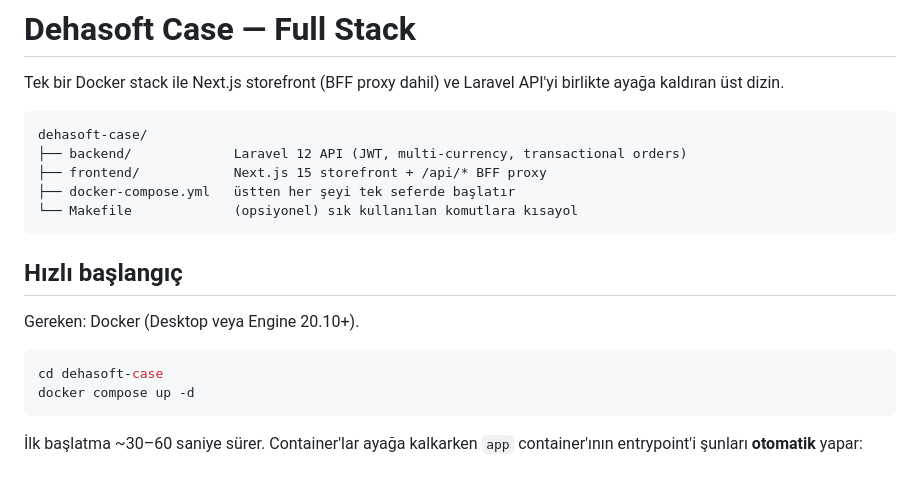
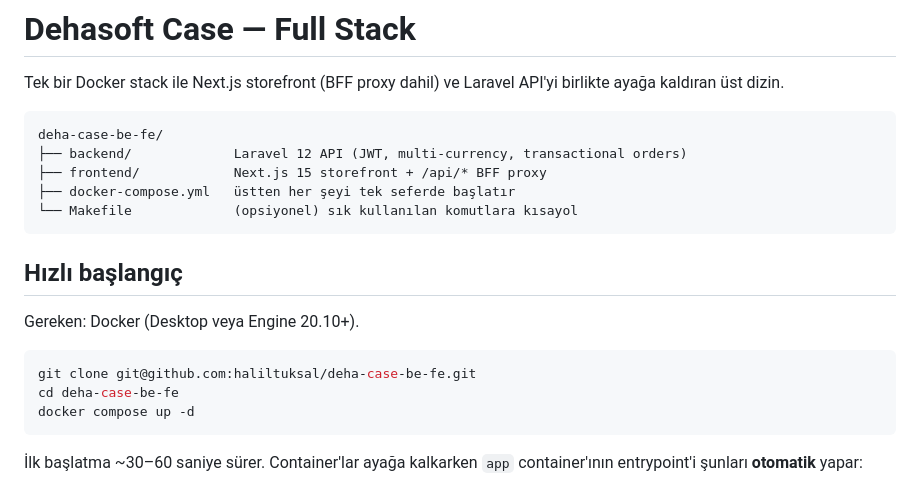
Before and after one commit to haliltuksal/deha-case-be-fe, a Markdown page: README.md, the part around the change. Rendered like a GitHub page.

Commit message:
docs: correct top-level folder name to match the github repo

````diff
--- a/README.md
+++ b/README.md
@@ -4,7 +4,7 @@ Tek bir Docker stack ile Next.js storefront (BFF proxy dahil) ve Laravel API'yi
 birlikte ayağa kaldıran üst dizin.
 
 ```
-dehasoft-case/
+deha-case-be-fe/
 ├── backend/             Laravel 12 API (JWT, multi-currency, transactional orders)
 ├── frontend/            Next.js 15 storefront + /api/* BFF proxy
 ├── docker-compose.yml   üstten her şeyi tek seferde başlatır
@@ -16,7 +16,8 @@ dehasoft-case/
 Gereken: Docker (Desktop veya Engine 20.10+).
 
 ```bash
-cd dehasoft-case
+git clone git@github.com:haliltuksal/deha-case-be-fe.git
+cd deha-case-be-fe
 docker compose up -d
 ```
 
````
